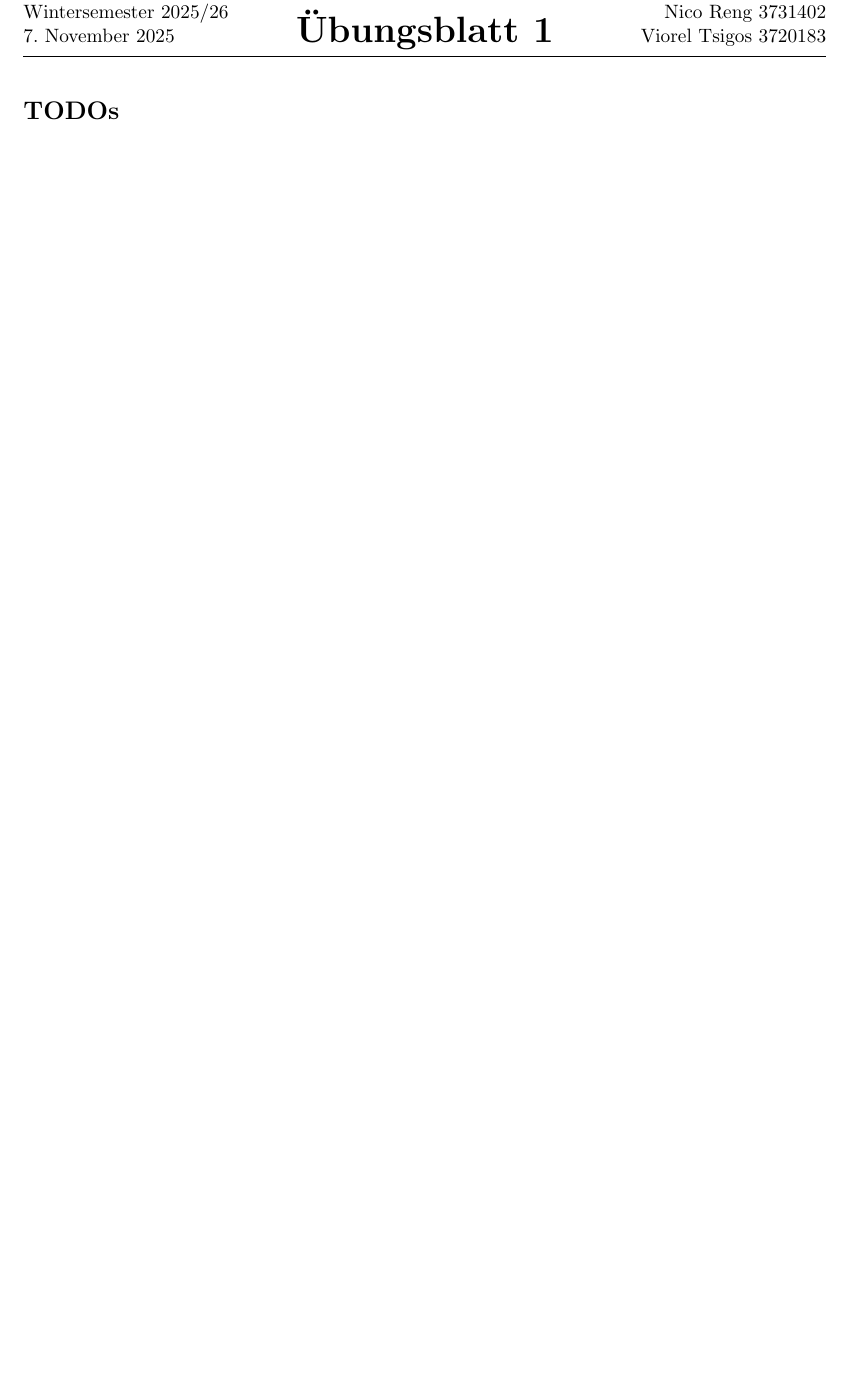
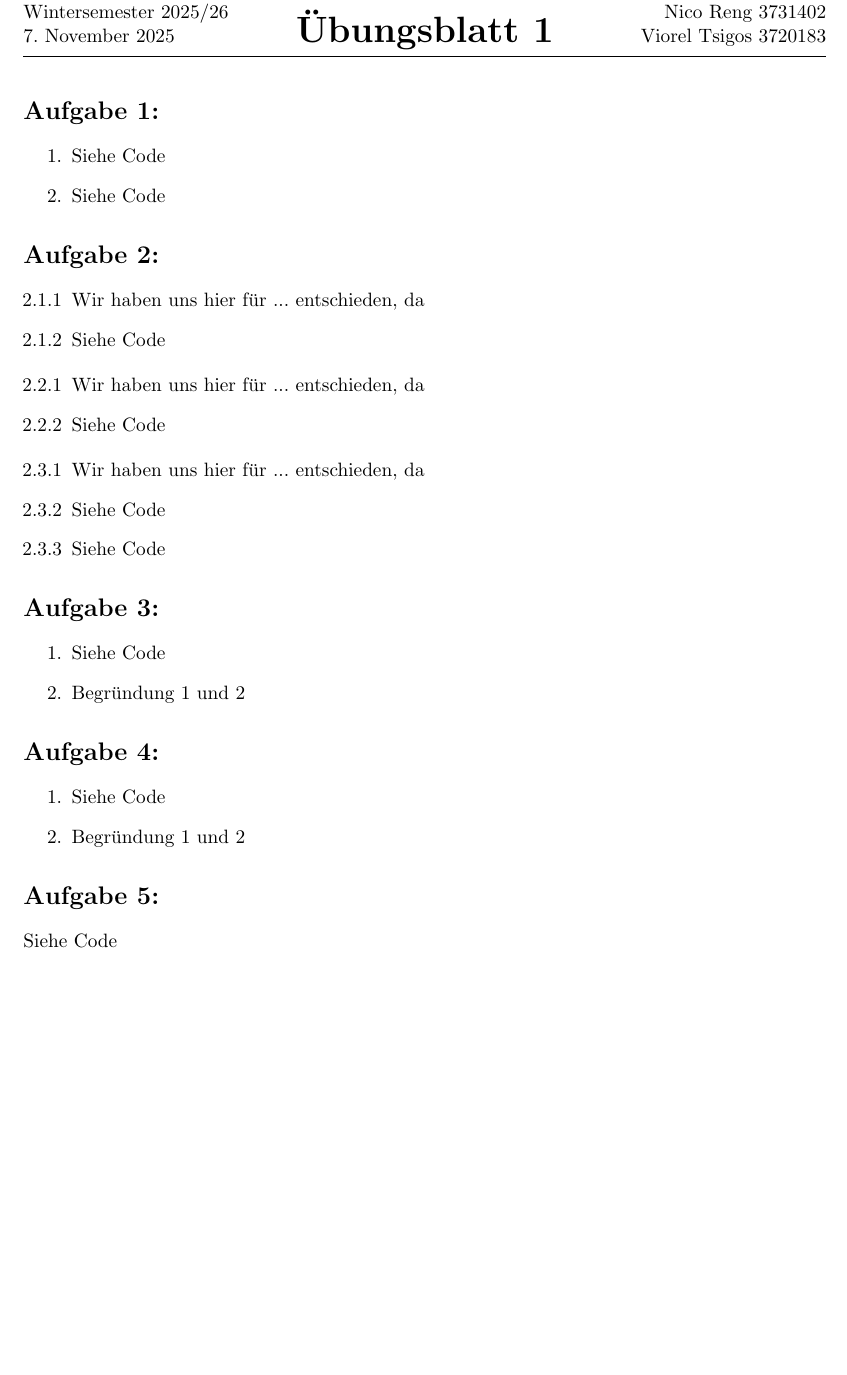
Before and after one commit to nicoR64/CG, a LaTeX document (Blatt 1/Computergrafik_Blatt01.tex): part of the page, cut so that both start at the same text, the shorter picture padded with empty space. Compiled offline with pdfLaTeX.

Commit message:
skeleton for latex
skeleton for latex

```diff
--- a/Blatt 1/Computergrafik_Blatt01.tex
+++ b/Blatt 1/Computergrafik_Blatt01.tex
@@ -73,6 +73,37 @@ Wintersemester 2025/26\\
 Nico Reng 3731402\\
 Viorel Tsigos 3720183}
 \begin{document}
-\section*{TODOs}
+\section*{Aufgabe 1:}
+\begin{enumerate}
+  \item Siehe Code
+  \item Siehe Code
+\end{enumerate}
 
+\section*{Aufgabe 2:}
+\begin{enumerate}[label=2.1.\arabic*]
+  \item Wir haben uns hier für ... entschieden, da
+  \item Siehe Code
+\end{enumerate}
+\begin{enumerate}[label=2.2.\arabic*]
+  \item Wir haben uns hier für ... entschieden, da
+  \item Siehe Code
+\end{enumerate}
+\begin{enumerate}[label=2.3.\arabic*]
+  \item Wir haben uns hier für ... entschieden, da
+  \item Siehe Code
+  \item Siehe Code
+\end{enumerate}
+
+\section*{Aufgabe 3:}
+\begin{enumerate}
+  \item Siehe Code
+  \item Begründung 1 und 2
+\end{enumerate}
+\section*{Aufgabe 4:}
+\begin{enumerate}
+  \item Siehe Code
+  \item Begründung 1 und 2
+\end{enumerate}
+\section*{Aufgabe 5:}
+Siehe Code
 \end{document}
```
Also changed, not shown: Blatt 1/out/Computergrafik_Blatt01.pdf.
